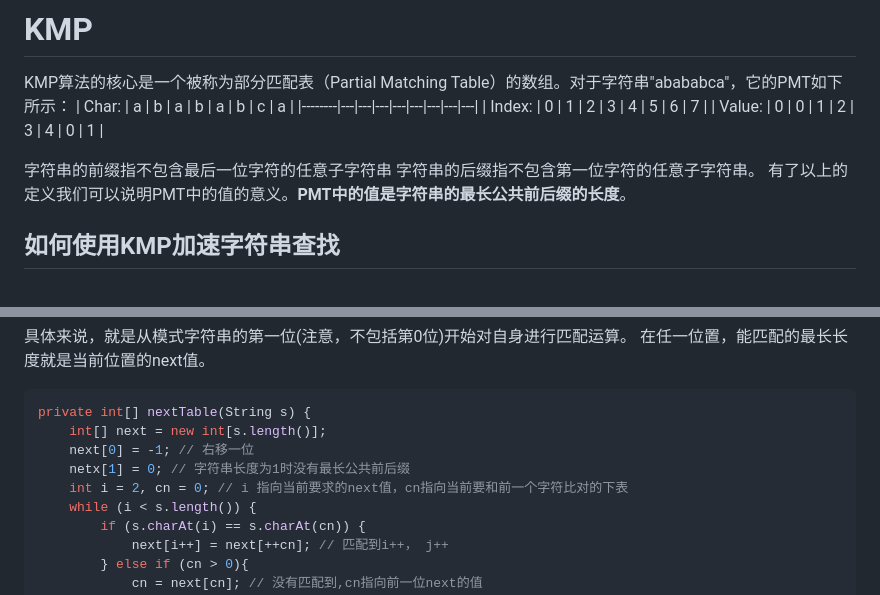
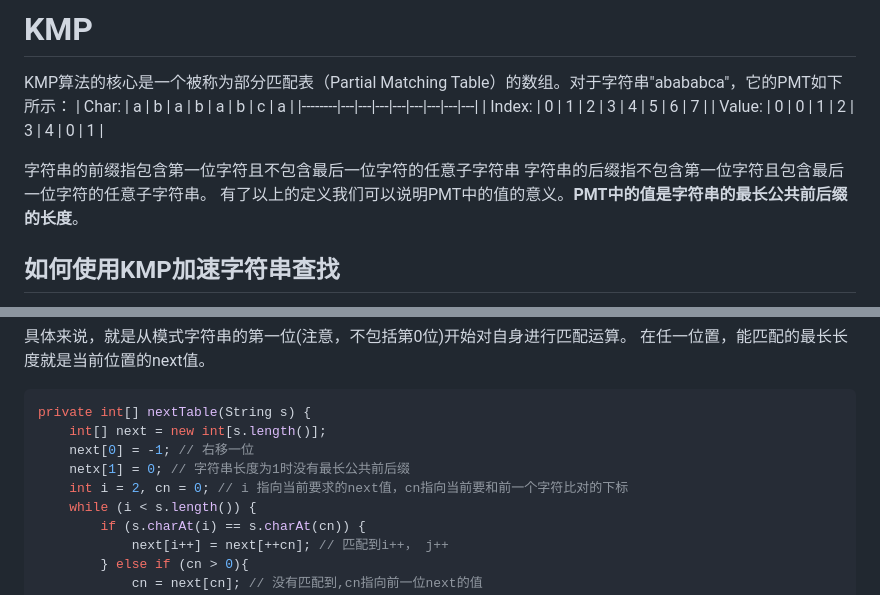
Before and after one commit to Unc1eWu/Note, a Markdown page: Java/KMP.md, 2 parts joined by grey strips. Drawn GitHub-style.

Commit message:
fix: 修改前后缀定义以及typo

```diff
--- a/Java/KMP.md
+++ b/Java/KMP.md
@@ -6,8 +6,8 @@ KMP算法的核心是一个被称为部分匹配表（Partial Matching Table）
 | Index: | 0 | 1 | 2 | 3 | 4 | 5 | 6 | 7 |
 | Value: | 0 | 0 | 1 | 2 | 3 | 4 | 0 | 1 |
 
-字符串的前缀指不包含最后一位字符的任意子字符串
-字符串的后缀指不包含第一位字符的任意子字符串。
+字符串的前缀指包含第一位字符且不包含最后一位字符的任意子字符串
+字符串的后缀指不包含第一位字符且包含最后一位字符的任意子字符串。
 有了以上的定义我们可以说明PMT中的值的意义。**PMT中的值是字符串的最长公共前后缀的长度**。
 
 ## 如何使用KMP加速字符串查找
@@ -56,7 +56,7 @@ private int[] nextTable(String s) {
     int[] next = new int[s.length()];
     next[0] = -1; // 右移一位
     netx[1] = 0; // 字符串长度为1时没有最长公共前后缀
-    int i = 2, cn = 0; // i 指向当前要求的next值，cn指向当前要和前一个字符比对的下表
+    int i = 2, cn = 0; // i 指向当前要求的next值，cn指向当前要和前一个字符比对的下标
     while (i < s.length()) {
         if (s.charAt(i) == s.charAt(cn)) {
             next[i++] = next[++cn]; // 匹配到i++， j++
```
